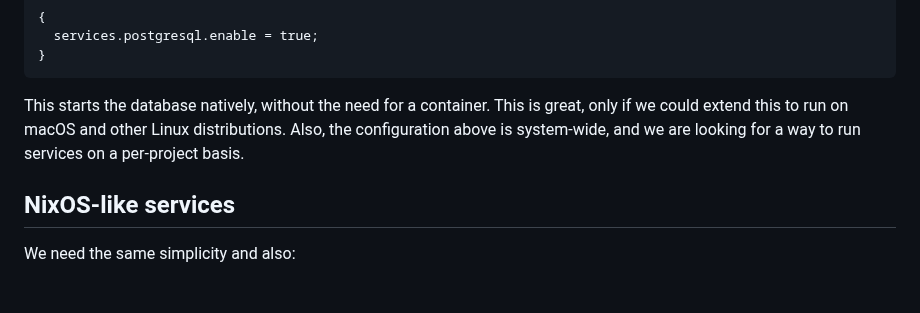
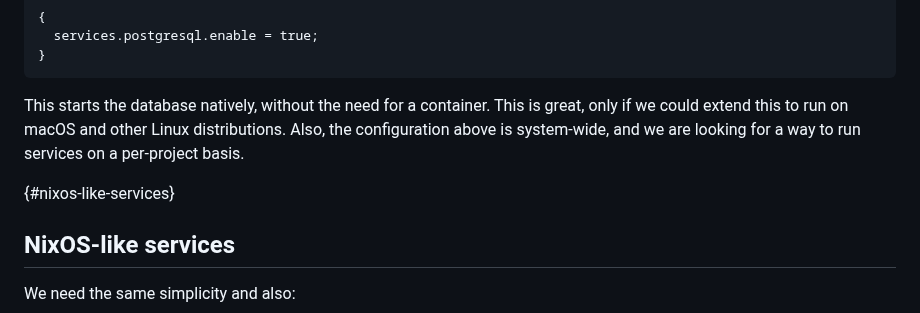
Before and after one commit to nixos-asia/website, a Markdown page: en/replacing-docker-compose.md, the part around the change. Rendered like a GitHub page; blank space fills up the shorter version.

Commit message:
nixos-like-services heading anchor

````diff
--- a/en/replacing-docker-compose.md
+++ b/en/replacing-docker-compose.md
@@ -27,6 +27,8 @@ Running services in NixOS is a breeze. For example, [running a PostgreSQL Databa
 ```
 
 This starts the database natively, without the need for a container. This is great, only if we could extend this to run on macOS and other Linux distributions. Also, the configuration above is system-wide, and we are looking for a way to run services on a per-project basis.
+
+{#nixos-like-services}
 
 ## NixOS-like services
 
````
